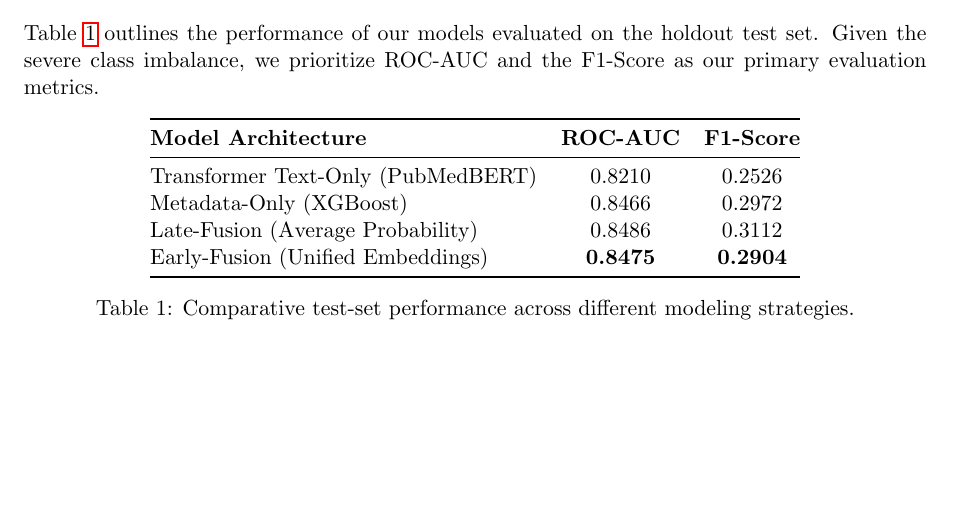
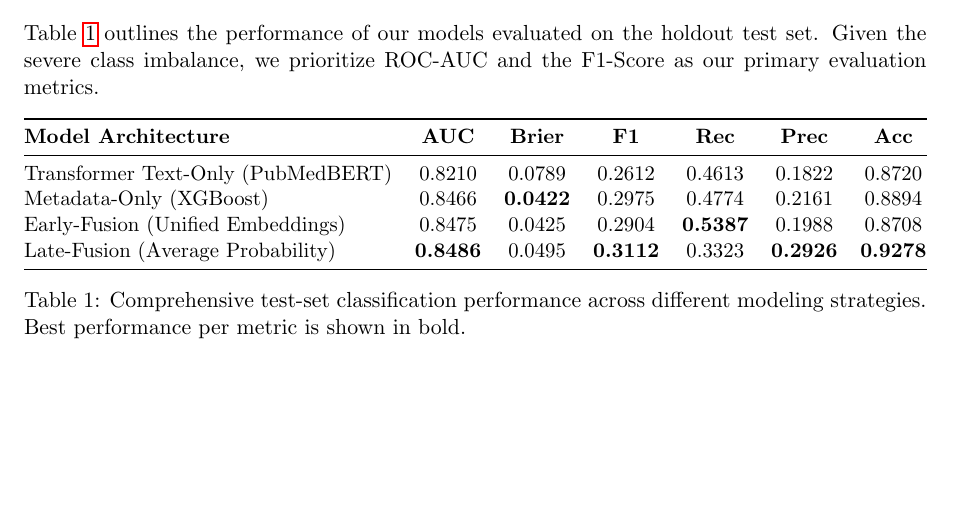
Before and after one commit to DavidV1600/BioNLP, a LaTeX paper (project_report.tex): part of page 2 of 3, cut so that both start at the same text. Compiled offline with pdfLaTeX.

Commit message:
Update results table with comprehensive metrics (AUC, Brier, Rec, Prec, Acc)

```diff
--- a/project_report.tex
+++ b/project_report.tex
@@ -61,15 +61,17 @@ Table \ref{tab:results} outlines the performance of our models evaluated on the
 
 \begin{table}[h!]
 \centering
-\begin{tabular}{@{}lcc@{}}
+\resizebox{\textwidth}{!}{%
+\begin{tabular}{@{}lcccccc@{}}
 \toprule
-\textbf{Model Architecture} & \textbf{ROC-AUC} & \textbf{F1-Score} \\ \midrule
-Transformer Text-Only (PubMedBERT) & 0.8210 & 0.2526 \\
-Metadata-Only (XGBoost)            & 0.8466 & 0.2972 \\
-Late-Fusion (Average Probability)  & 0.8486 & 0.3112 \\
-Early-Fusion (Unified Embeddings)  & \textbf{0.8475} & \textbf{0.2904} \\ \bottomrule
-\end{tabular}
-\caption{Comparative test-set performance across different modeling strategies.}
+\textbf{Model Architecture} & \textbf{AUC} & \textbf{Brier} & \textbf{F1} & \textbf{Rec} & \textbf{Prec} & \textbf{Acc} \\ \midrule
+Transformer Text-Only (PubMedBERT) & 0.8210 & 0.0789 & 0.2612 & 0.4613 & 0.1822 & 0.8720 \\
+Metadata-Only (XGBoost)            & 0.8466 & \textbf{0.0422} & 0.2975 & 0.4774 & 0.2161 & 0.8894 \\
+Early-Fusion (Unified Embeddings)  & 0.8475 & 0.0425 & 0.2904 & \textbf{0.5387} & 0.1988 & 0.8708 \\
+Late-Fusion (Average Probability)  & \textbf{0.8486} & 0.0495 & \textbf{0.3112} & 0.3323 & \textbf{0.2926} & \textbf{0.9278} \\ \bottomrule
+\end{tabular}%
+}
+\caption{Comprehensive test-set classification performance across different modeling strategies. Best performance per metric is shown in bold.}
 \label{tab:results}
 \end{table}
 
```
